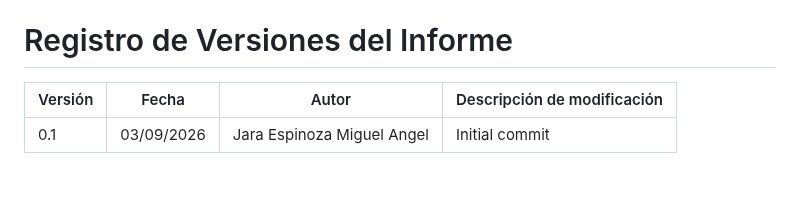
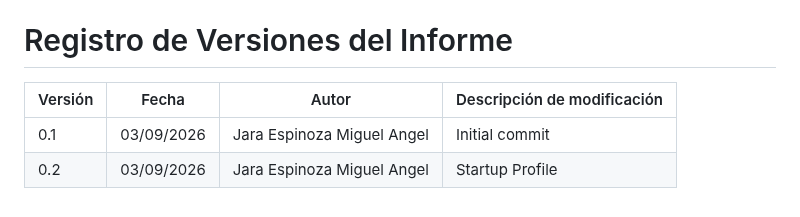
Before and after one commit to JouleTracker/JouleTracker, a Markdown page: report/front-matter/2-registros.md, the part around the change. Drawn GitHub-style.

Commit message:
docs: update version log and add introduction chapter for startup profile

```diff
--- a/report/front-matter/2-registros.md
+++ b/report/front-matter/2-registros.md
@@ -1,5 +1,6 @@
 # Registro de Versiones del Informe
 
-| Versión | Fecha      | Autor                      | Descripción de modificación                                              |
-|---------|------------|----------------------------|--------------------------------------------------------------------------|
-| 0.1     | 03/09/2026 | Jara Espinoza Miguel Angel | Initial commit                                                           |
+| Versión | Fecha      | Autor                      | Descripción de modificación |
+|---------|------------|----------------------------|-----------------------------|
+| 0.1     | 03/09/2026 | Jara Espinoza Miguel Angel | Initial commit              |
+| 0.2     | 03/09/2026 | Jara Espinoza Miguel Angel | Startup Profile             |
```
Also changed, not shown: report/front-matter/10-chapter-1.md (+21 -0 lines), report/images/members/miguel.jpg (added).
